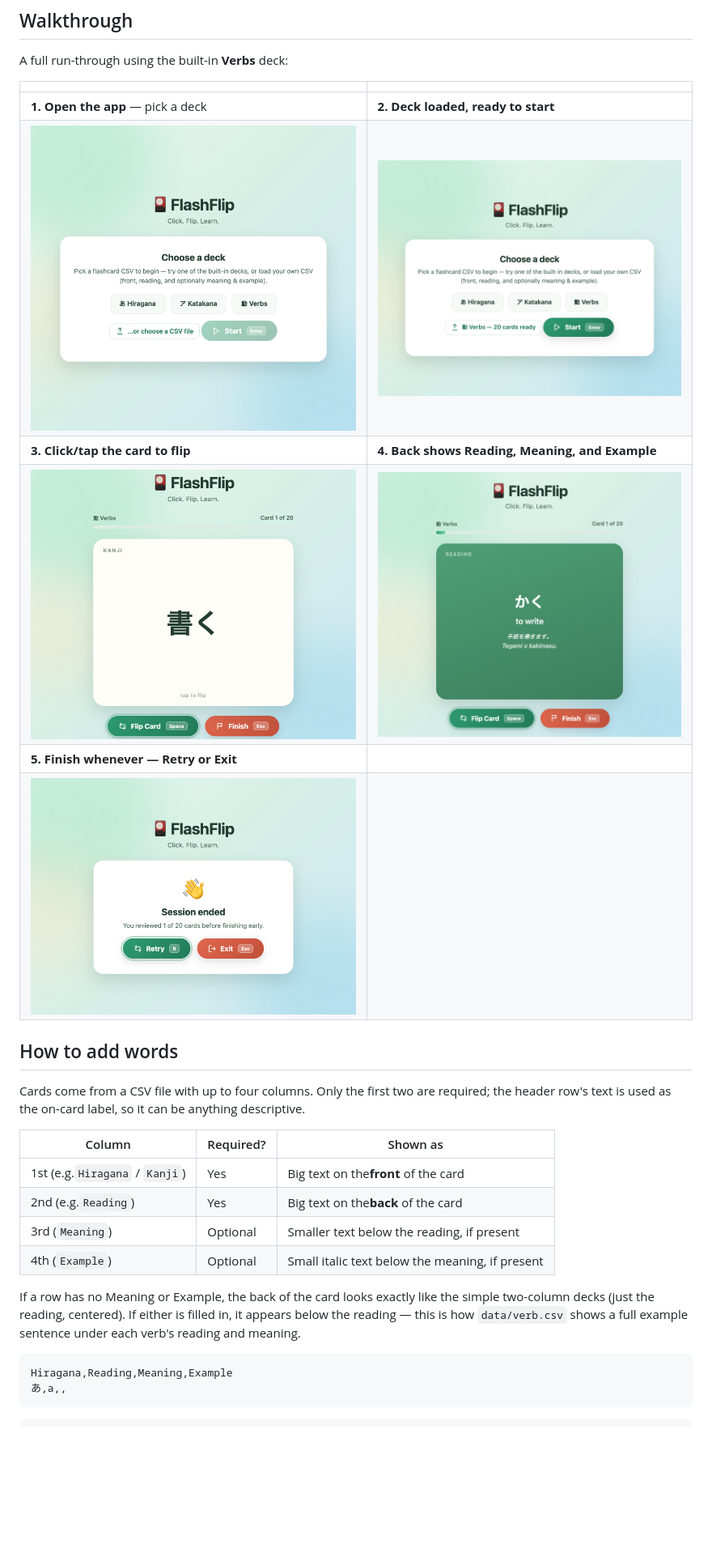
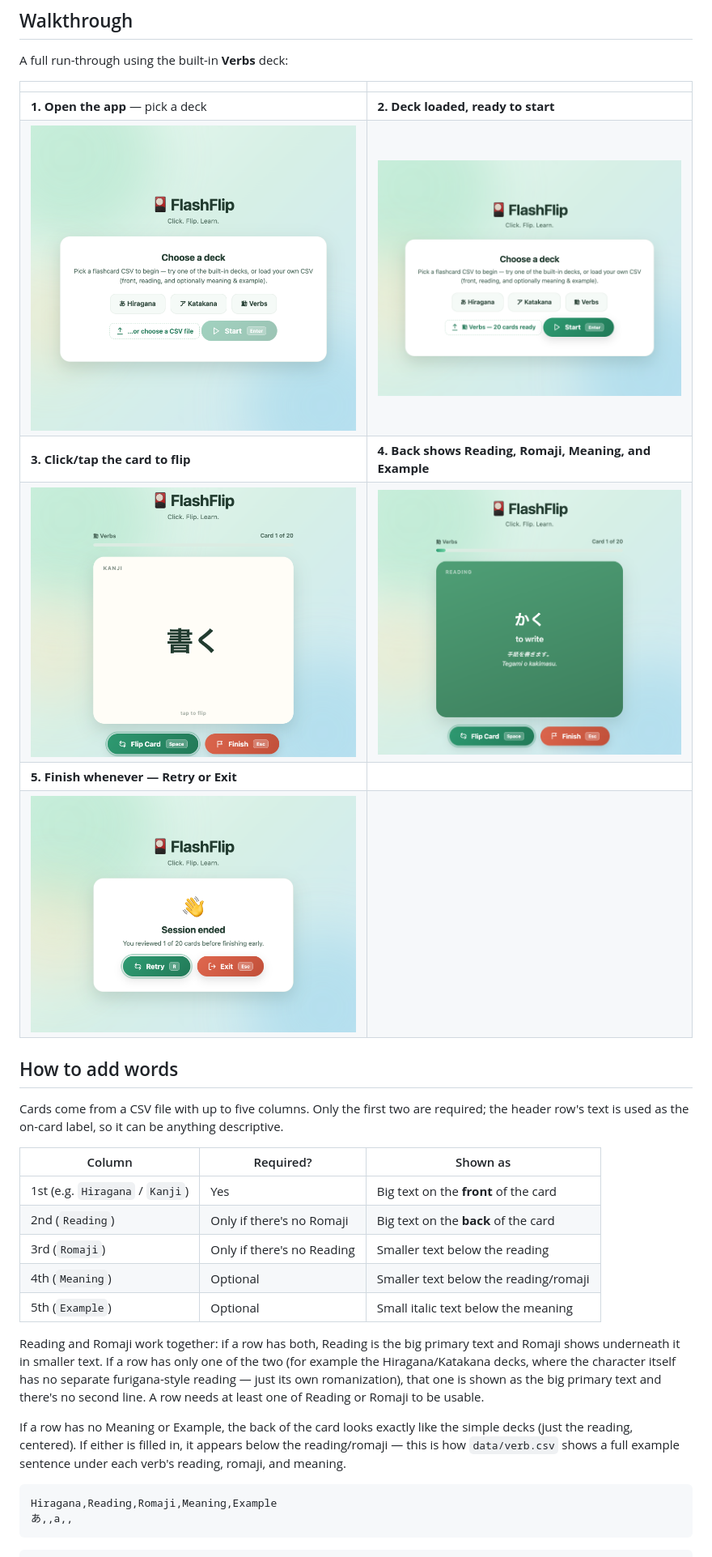
Before and after one commit to Rudy-Ong/Flash_Card_App, a Markdown page: README.md, the part around one of its changes. Shown at 81% size. Drawn GitHub-style; blank space fills up the shorter version.

````diff
--- a/README.md
+++ b/README.md
@@ -28,36 +36,44 @@ needed.
 
 A full run-through using the built-in **Verbs** deck:
 
-|                                                                        |                                                                                      |
-| ---------------------------------------------------------------------- | ------------------------------------------------------------------------------------ |
-| **1. Open the app** — pick a deck                               | **2. Deck loaded, ready to start**                                             |
-| ![Choose a deck screen](images/01-open.png)                            | ![Verbs deck loaded, Start enabled](images/02-choose-deck.png)                       |
-| **3. Click/tap the card to flip**                                | **4. Back shows Reading, Meaning, and Example**                                |
-| ![Card front showing the kanji](images/03-card-front.png)              | ![Card back showing reading, meaning, and example sentence](images/04-card-back.png) |
-| **5. Finish whenever — Retry or Exit**                          |                                                                                      |
-| ![Complete screen with Retry and Exit buttons](images/05-complete.png) |                                                                                      |
+| | |
+|---|---|
+| **1. Open the app** — pick a deck | **2. Deck loaded, ready to start** |
+| ![Choose a deck screen](images/01-open.png) | ![Verbs deck loaded, Start enabled](images/02-choose-deck.png) |
+| **3. Click/tap the card to flip** | **4. Back shows Reading, Romaji, Meaning, and Example** |
+| ![Card front showing the kanji](images/03-card-front.png) | ![Card back showing reading, romaji, meaning, and example sentence](images/04-card-back.png) |
+| **5. Finish whenever — Retry or Exit** | |
+| ![Complete screen with Retry and Exit buttons](images/05-complete.png) | |
 
 ## How to add words
 
-Cards come from a CSV file with up to four columns. Only the first two are
+Cards come from a CSV file with up to five columns. Only the first two are
 required; the header row's text is used as the on-card label, so it can be
 anything descriptive.
 
-| Column                             | Required? | Shown as                                        |
-| ---------------------------------- | --------- | ----------------------------------------------- |
-| 1st (e.g.`Hiragana` / `Kanji`) | Yes       | Big text on the**front** of the card      |
-| 2nd (e.g.`Reading`)              | Yes       | Big text on the**back** of the card       |
-| 3rd (`Meaning`)                  | Optional  | Smaller text below the reading, if present      |
-| 4th (`Example`)                  | Optional  | Small italic text below the meaning, if present |
+| Column | Required? | Shown as |
+|--------|-----------|----------|
+| 1st (e.g. `Hiragana` / `Kanji`) | Yes | Big text on the **front** of the card |
+| 2nd (`Reading`) | Only if there's no Romaji | Big text on the **back** of the card |
+| 3rd (`Romaji`) | Only if there's no Reading | Smaller text below the reading |
+| 4th (`Meaning`) | Optional | Smaller text below the reading/romaji |
+| 5th (`Example`) | Optional | Small italic text below the meaning |
+
+Reading and Romaji work together: if a row has both, Reading is the big
+primary text and Romaji shows underneath it in smaller text. If a row has
+only one of the two (for example the Hiragana/Katakana decks, where the
+character itself has no separate furigana-style reading — just its own
+romanization), that one is shown as the big primary text and there's no
+second line. A row needs at least one of Reading or Romaji to be usable.
 
 If a row has no Meaning or Example, the back of the card looks exactly like
-the simple two-column decks (just the reading, centered). If either is
-filled in, it appears below the reading — this is how `data/verb.csv` shows
-a full example sentence under each verb's reading and meaning.
+the simple decks (just the reading, centered). If either is filled in, it
+appears below the reading/romaji — this is how `data/verb.csv` shows a full
+example sentence under each verb's reading, romaji, and meaning.
 
 ```csv
-Hiragana,Reading,Meaning,Example
-あ,a,,
+Hiragana,Reading,Romaji,Meaning,Example
+あ,,a,,
 ```
 
 ```csv
````
Also changed, not shown: other parts of README.md (+37 -15 lines).
